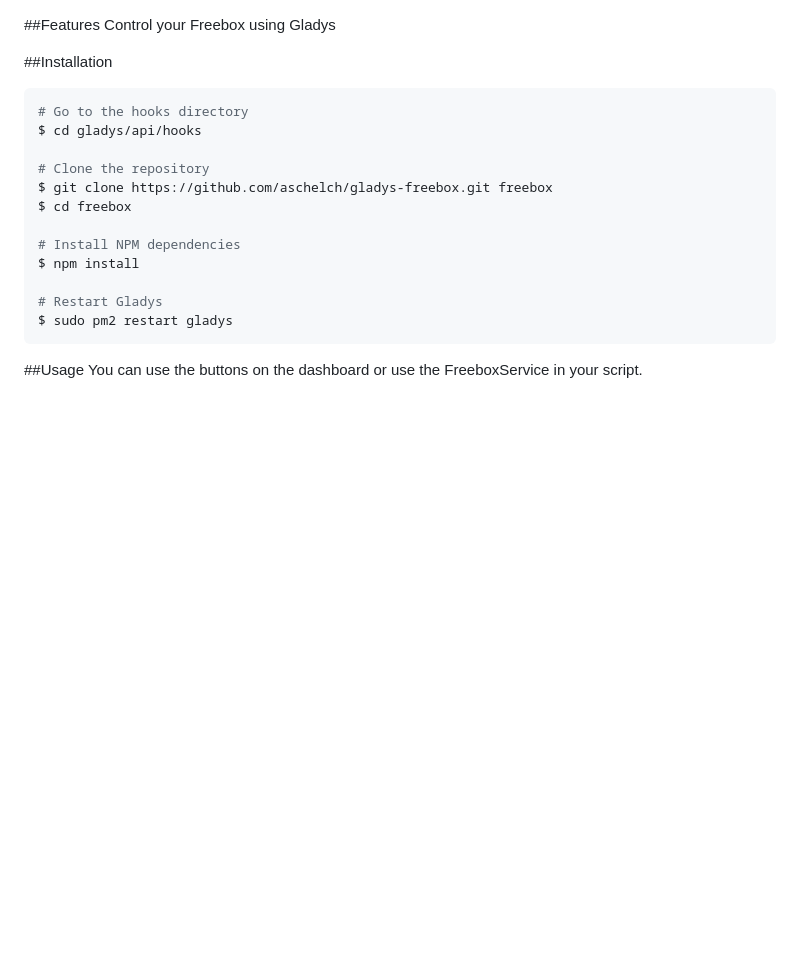
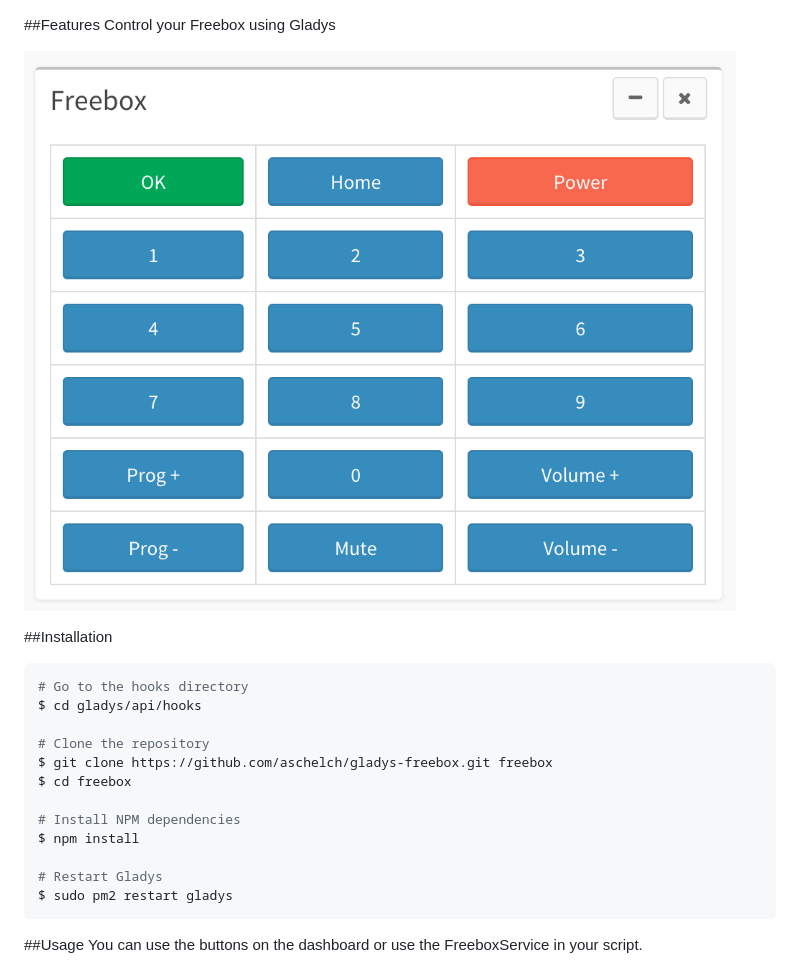
Before and after one commit to aschelch/gladys-freebox, a Markdown page: README.md, the part around the change. Drawn GitHub-style; pictures changed too: screenshot.png (added); blank space fills up the shorter version.

Commit message:
Add a screenshot

````diff
--- a/README.md
+++ b/README.md
@@ -1,5 +1,7 @@
 ##Features
 Control your Freebox using Gladys
+
+![Screenshot](/screenshot.png?raw=true)
 
 ##Installation
 ```bash
````
